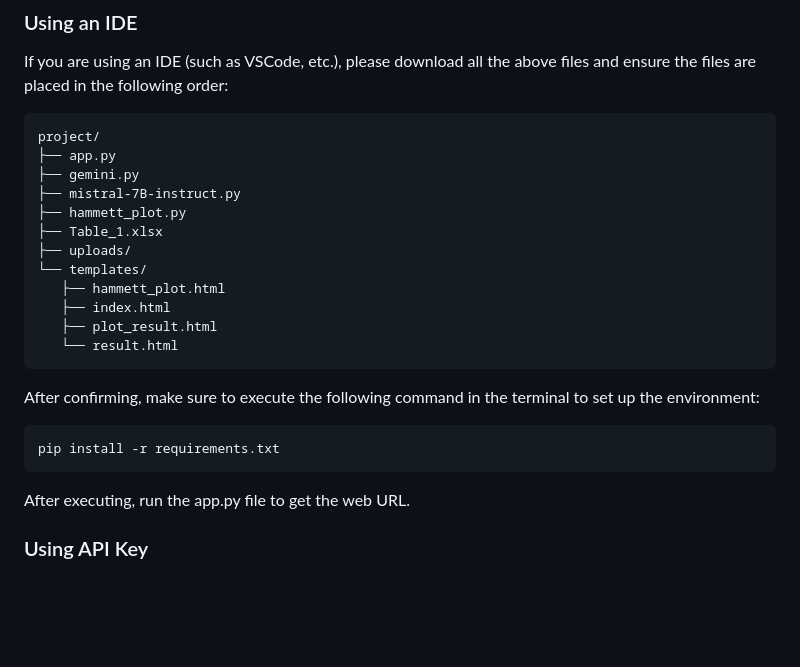
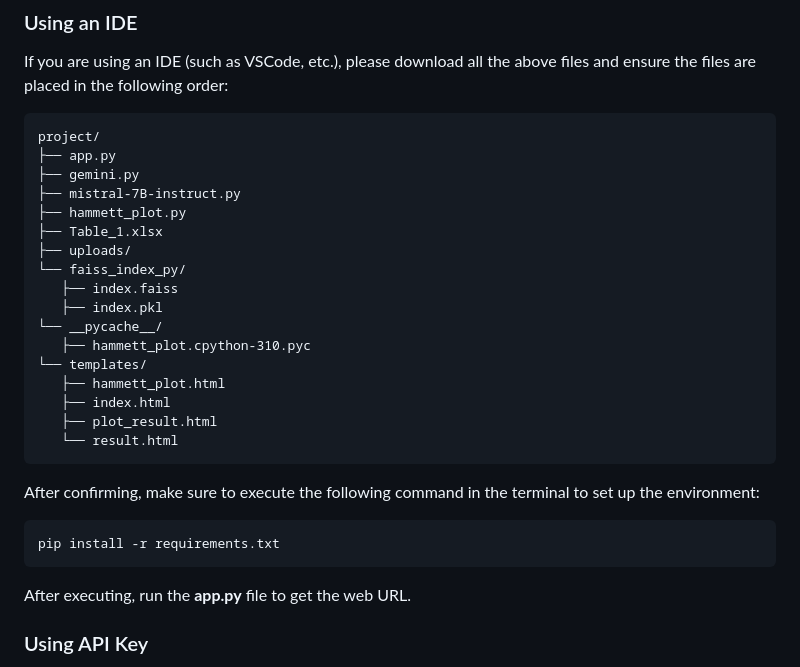
Before and after one commit to ArthurArthurArthur0817/LLM, a Markdown page: README.md, the part around the change. Rendered like a GitHub page; blank space fills up the shorter version.

```diff
--- a/README.md
+++ b/README.md
@@ -41,6 +41,11 @@ project/
 ├── hammett_plot.py
 ├── Table_1.xlsx
 ├── uploads/
+└── faiss_index_py/
+    ├── index.faiss
+    ├── index.pkl
+└── __pycache__/
+    ├── hammett_plot.cpython-310.pyc
 └── templates/
     ├── hammett_plot.html
     ├── index.html
@@ -52,7 +57,7 @@ After confirming, make sure to execute the following command in the terminal to
 
     pip install -r requirements.txt
 
-After executing, run the app.py file to get the web URL.
+After executing, run the **app.py** file to get the web URL.
 
 ### Using API Key
 
```
